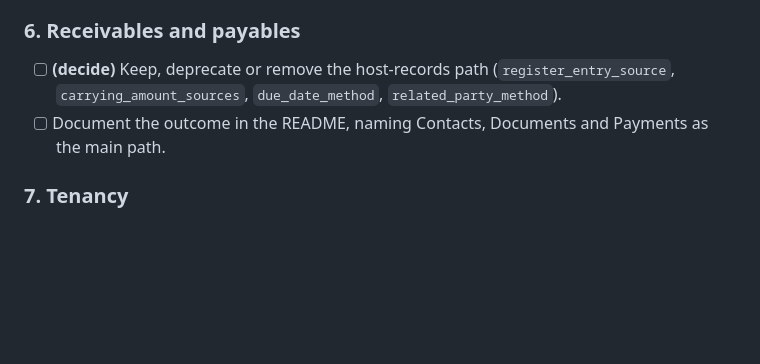
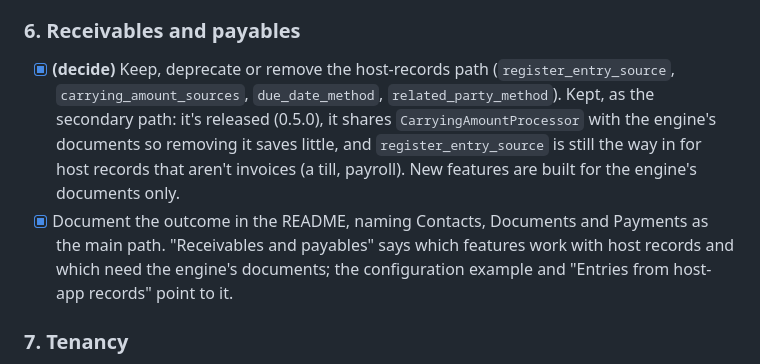
Before and after one commit to tibomogul/tudla_accounting, a Markdown page: docs/design-review-2026-11.md, the part around the change. Rendered like a GitHub page; blank space fills up the shorter version.

```diff
--- a/docs/design-review-2026-11.md
+++ b/docs/design-review-2026-11.md
@@ -171,8 +171,8 @@ Grouped in the suggested order. Items marked **(decide)** need a decision before
 
 ### 6. Receivables and payables
 
-- [ ] **(decide)** Keep, deprecate or remove the host-records path (`register_entry_source`, `carrying_amount_sources`, `due_date_method`, `related_party_method`).
-- [ ] Document the outcome in the README, naming Contacts, Documents and Payments as the main path.
+- [x] **(decide)** Keep, deprecate or remove the host-records path (`register_entry_source`, `carrying_amount_sources`, `due_date_method`, `related_party_method`). Kept, as the secondary path: it's released (0.5.0), it shares `CarryingAmountProcessor` with the engine's documents so removing it saves little, and `register_entry_source` is still the way in for host records that aren't invoices (a till, payroll). New features are built for the engine's documents only.
+- [x] Document the outcome in the README, naming Contacts, Documents and Payments as the main path. "Receivables and payables" says which features work with host records and which need the engine's documents; the configuration example and "Entries from host-app records" point to it.
 
 ### 7. Tenancy
 
```
Also changed, not shown: CHANGELOG.md (+1 -0 lines), README.md (+12 -6 lines).
